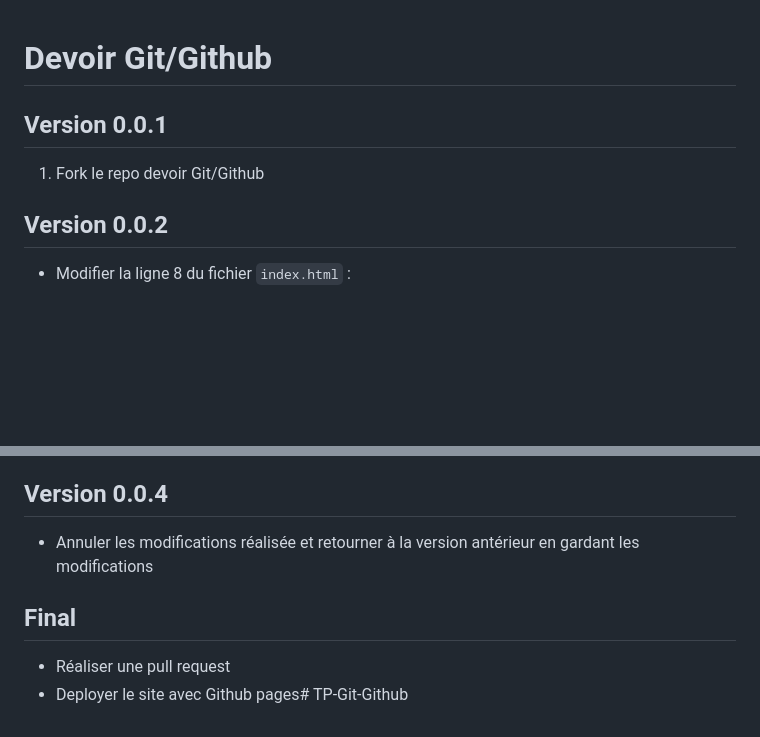
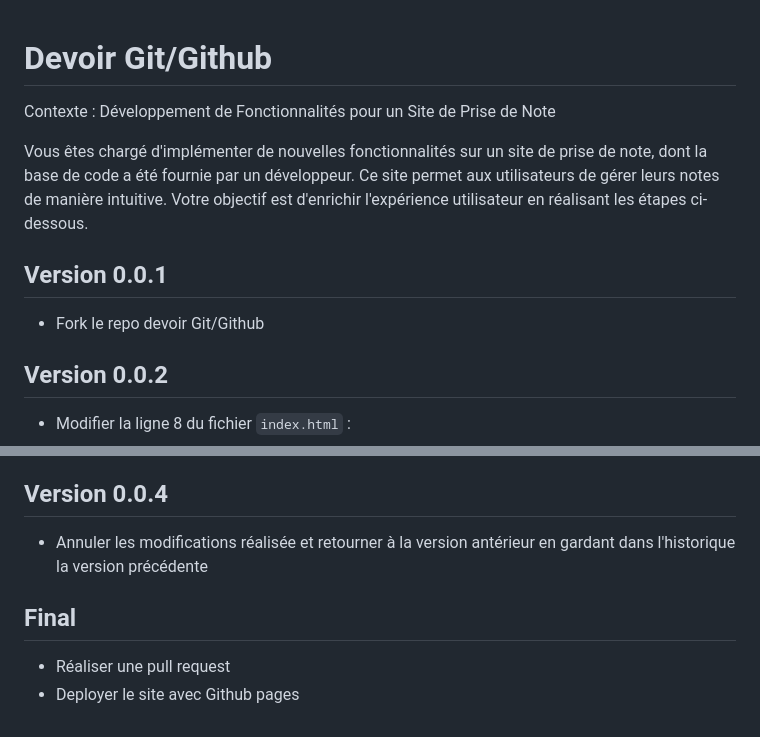
Before and after one commit to nicholasevrard/TP-Git-Github, a Markdown page: README.md, 2 parts joined by grey strips. GitHub-like rendering; blank space fills up the shorter version.

Commit message:
refactor : add new instruction and improve lisibility

```diff
--- a/README.md
+++ b/README.md
@@ -1,8 +1,13 @@
 # Devoir Git/Github
+
+Contexte : Développement de Fonctionnalités pour un Site de Prise de Note
+
+Vous êtes chargé d'implémenter de nouvelles fonctionnalités sur un site de prise de note, dont la base de code a été fournie par un développeur. Ce site permet aux utilisateurs de gérer leurs notes de manière intuitive.
+Votre objectif est d'enrichir l'expérience utilisateur en réalisant les étapes ci-dessous.
 
 ## Version 0.0.1
 
-1. Fork le repo devoir Git/Github
+- Fork le repo devoir Git/Github
 
 ## Version 0.0.2
 - Modifier la ligne 8 du fichier `index.html` :
@@ -127,9 +132,9 @@ document.getElementById('deleteAllButton').addEventListener('click', function ()
 
 ## Version 0.0.4
 
-- Annuler les modifications réalisée et retourner à la version antérieur en gardant les modifications
+- Annuler les modifications réalisée et retourner à la version antérieur en gardant dans l'historique la version précédente
 
 ## Final
 
 - Réaliser une pull request
-- Deployer le site avec Github pages# TP-Git-Github
+- Deployer le site avec Github pages
```
